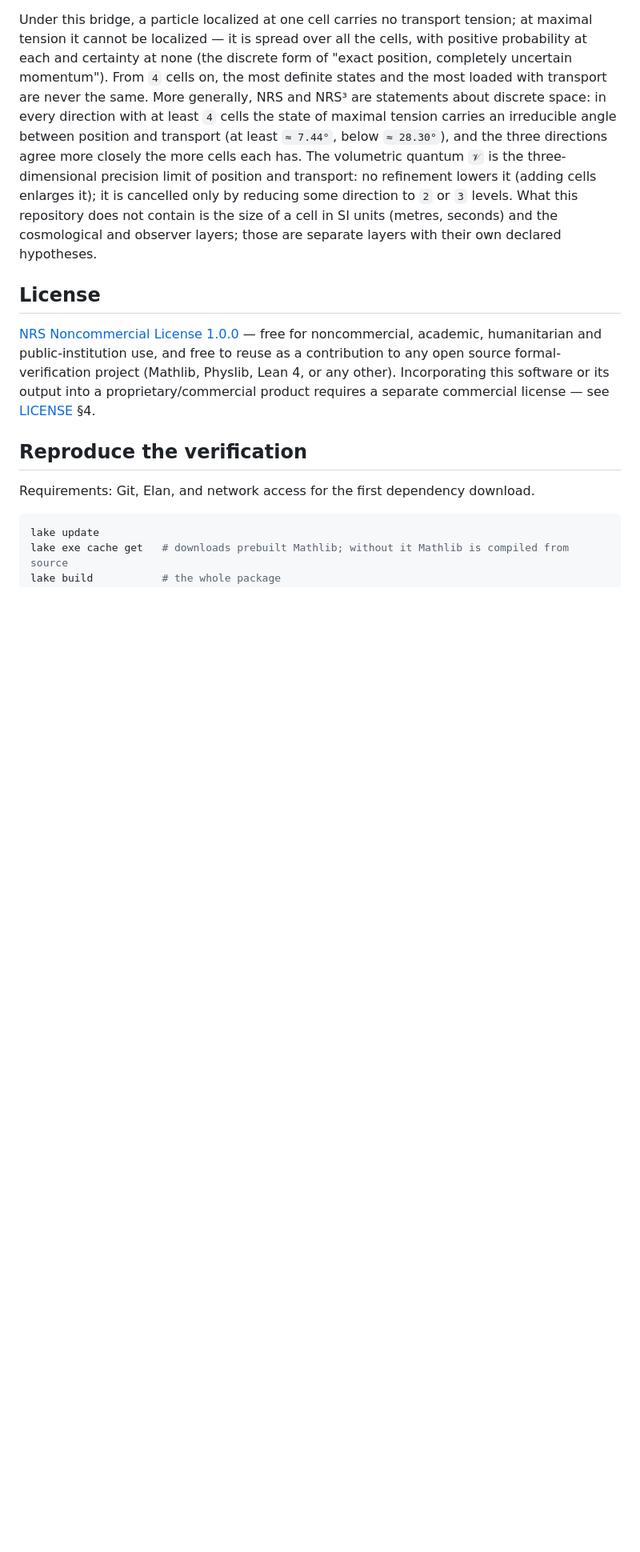
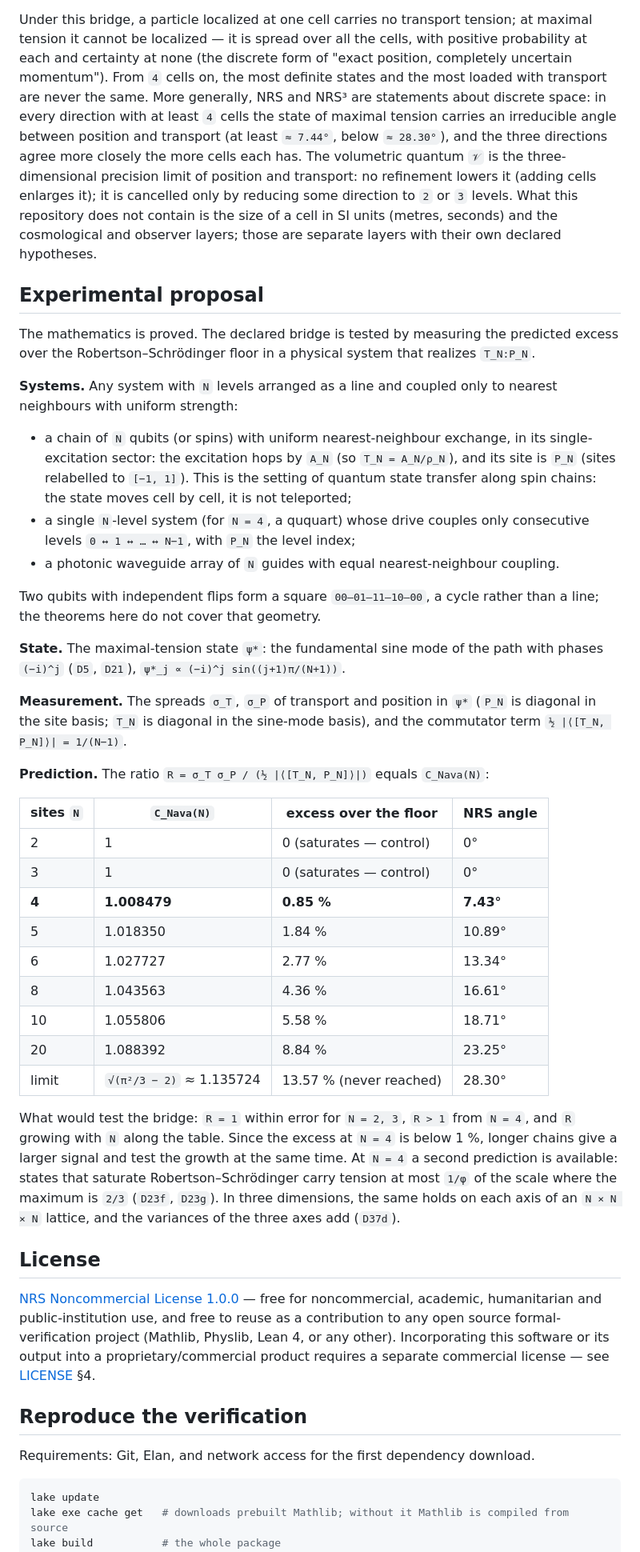
Before and after one commit to naype888-cloud/nava-robertson-schrodinger, a Markdown page: README.md, the part around the change. Shown at 80% size. Rendered like a GitHub page; blank space fills up the shorter version.

Commit message:
README: experimental proposal
How to test the declared bridge: a line of N levels with uniform
nearest-neighbour coupling (spin/qubit chain in the single-excitation
sector as in quantum state transfer, a ququart with ladder-only drive,
or a waveguide array), prepared in the maximal-tension state psi*.
Predicted ratio sigma_T sigma_P / (1/2 |<[T,P]>|) = C_Nava(N), tabulated
for N = 2..20 and the limit: 1 for N = 2, 3 (controls), 1.0085 at N = 4,
growing toward sqrt(pi^2/3 - 2). Notes that two qubits with independent
flips form a 4-cycle, not a line, and that longer chains give a larger
signal. Mentions the 1/phi prediction at N = 4 and the 3D version.

Co-Authored-By: Claude Opus 5.5 <noreply@anthropic.com>

```diff
--- a/README.md
+++ b/README.md
@@ -129,6 +129,53 @@ position and transport: no refinement lowers it (adding cells enlarges it); it i
 only by reducing some direction to `2` or `3` levels. What this repository does not contain is the size of a cell in SI units
 (metres, seconds) and the cosmological and observer layers; those are separate layers with their
 own declared hypotheses.
+
+## Experimental proposal
+
+The mathematics is proved. The declared bridge is tested by measuring the predicted excess over
+the Robertson–Schrödinger floor in a physical system that realizes `T_N:P_N`.
+
+**Systems.** Any system with `N` levels arranged as a line and coupled only to nearest
+neighbours with uniform strength:
+
+* a chain of `N` qubits (or spins) with uniform nearest-neighbour exchange, in its
+  single-excitation sector: the excitation hops by `A_N` (so `T_N = A_N/ρ_N`), and its site is
+  `P_N` (sites relabelled to `[−1, 1]`). This is the setting of quantum state transfer along
+  spin chains: the state moves cell by cell, it is not teleported;
+* a single `N`-level system (for `N = 4`, a ququart) whose drive couples only consecutive levels
+  `0 ↔ 1 ↔ … ↔ N−1`, with `P_N` the level index;
+* a photonic waveguide array of `N` guides with equal nearest-neighbour coupling.
+
+Two qubits with independent flips form a square `00–01–11–10–00`, a cycle rather than a line;
+the theorems here do not cover that geometry.
+
+**State.** The maximal-tension state `ψ*`: the fundamental sine mode of the path with phases
+`(−i)^j` (`D5`, `D21`), `ψ*_j ∝ (−i)^j sin((j+1)π/(N+1))`.
+
+**Measurement.** The spreads `σ_T`, `σ_P` of transport and position in `ψ*` (`P_N` is diagonal in
+the site basis; `T_N` is diagonal in the sine-mode basis), and the commutator term
+`½ |⟨[T_N, P_N]⟩| = 1/(N−1)`.
+
+**Prediction.** The ratio `R = σ_T σ_P / (½ |⟨[T_N, P_N]⟩|)` equals `C_Nava(N)`:
+
+| sites `N` | `C_Nava(N)` | excess over the floor | NRS angle |
+|---|---|---|---|
+| 2 | 1 | 0 (saturates — control) | 0° |
+| 3 | 1 | 0 (saturates — control) | 0° |
+| **4** | **1.008479** | **0.85 %** | **7.43°** |
+| 5 | 1.018350 | 1.84 % | 10.89° |
+| 6 | 1.027727 | 2.77 % | 13.34° |
+| 8 | 1.043563 | 4.36 % | 16.61° |
+| 10 | 1.055806 | 5.58 % | 18.71° |
+| 20 | 1.088392 | 8.84 % | 23.25° |
+| limit | `√(π²/3 − 2)` ≈ 1.135724 | 13.57 % (never reached) | 28.30° |
+
+What would test the bridge: `R = 1` within error for `N = 2, 3`, `R > 1` from `N = 4`, and `R`
+growing with `N` along the table. Since the excess at `N = 4` is below 1 %, longer chains give a
+larger signal and test the growth at the same time. At `N = 4` a second prediction is available:
+states that saturate Robertson–Schrödinger carry tension at most `1/φ` of the scale where the
+maximum is `2/3` (`D23f`, `D23g`). In three dimensions, the same holds on each axis of an
+`N × N × N` lattice, and the variances of the three axes add (`D37d`).
 
 ## License
 
```
